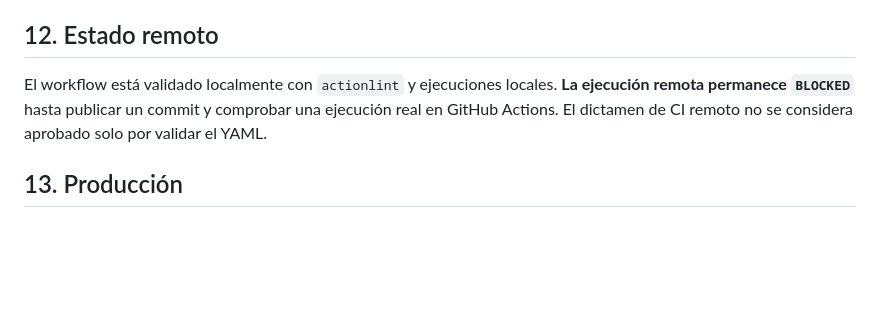
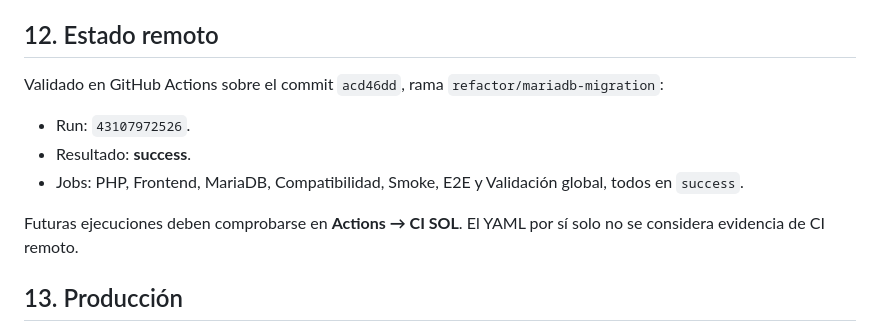
Before and after one commit to gidanodfu/SOL, a Markdown page: docs/ci.md, the part around the change. GitHub-like rendering; blank space fills up the shorter version.

```diff
--- a/docs/ci.md
+++ b/docs/ci.md
@@ -169,10 +169,16 @@ autorización y permisos de administración.
 
 ## 12. Estado remoto
 
-El workflow está validado localmente con `actionlint` y ejecuciones locales.
-**La ejecución remota permanece `BLOCKED`** hasta publicar un commit y
-comprobar una ejecución real en GitHub Actions. El dictamen de CI remoto no se
-considera aprobado solo por validar el YAML.
+Validado en GitHub Actions sobre el commit `acd46dd`, rama
+`refactor/mariadb-migration`:
+
+- Run: `43107972526`.
+- Resultado: **success**.
+- Jobs: PHP, Frontend, MariaDB, Compatibilidad, Smoke, E2E y Validación global,
+  todos en `success`.
+
+Futuras ejecuciones deben comprobarse en **Actions → CI SOL**. El YAML por sí
+solo no se considera evidencia de CI remoto.
 
 ## 13. Producción
 
```
Also changed, not shown: docs/reports/mariadb-validation-report.md (+8 -9 lines).
